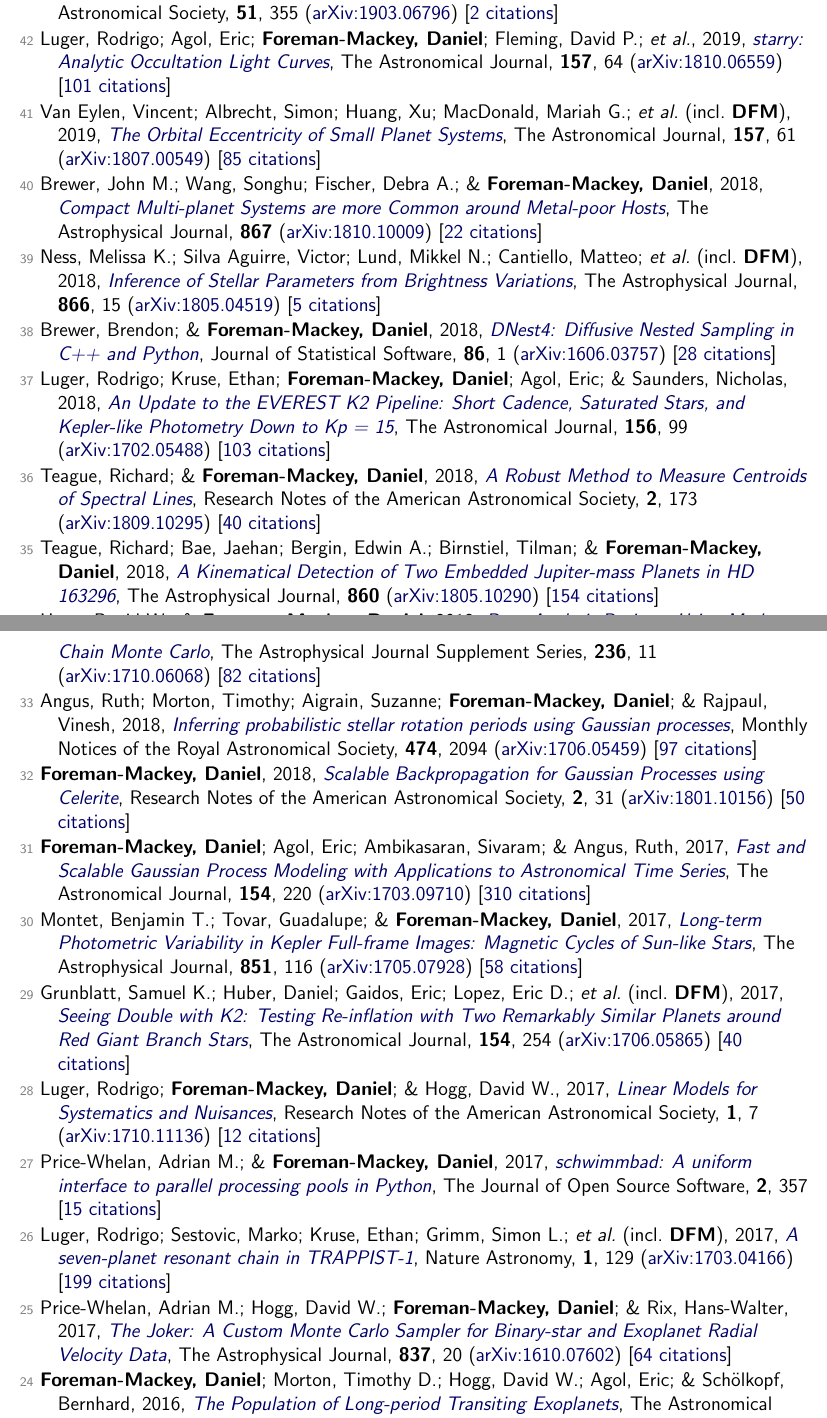
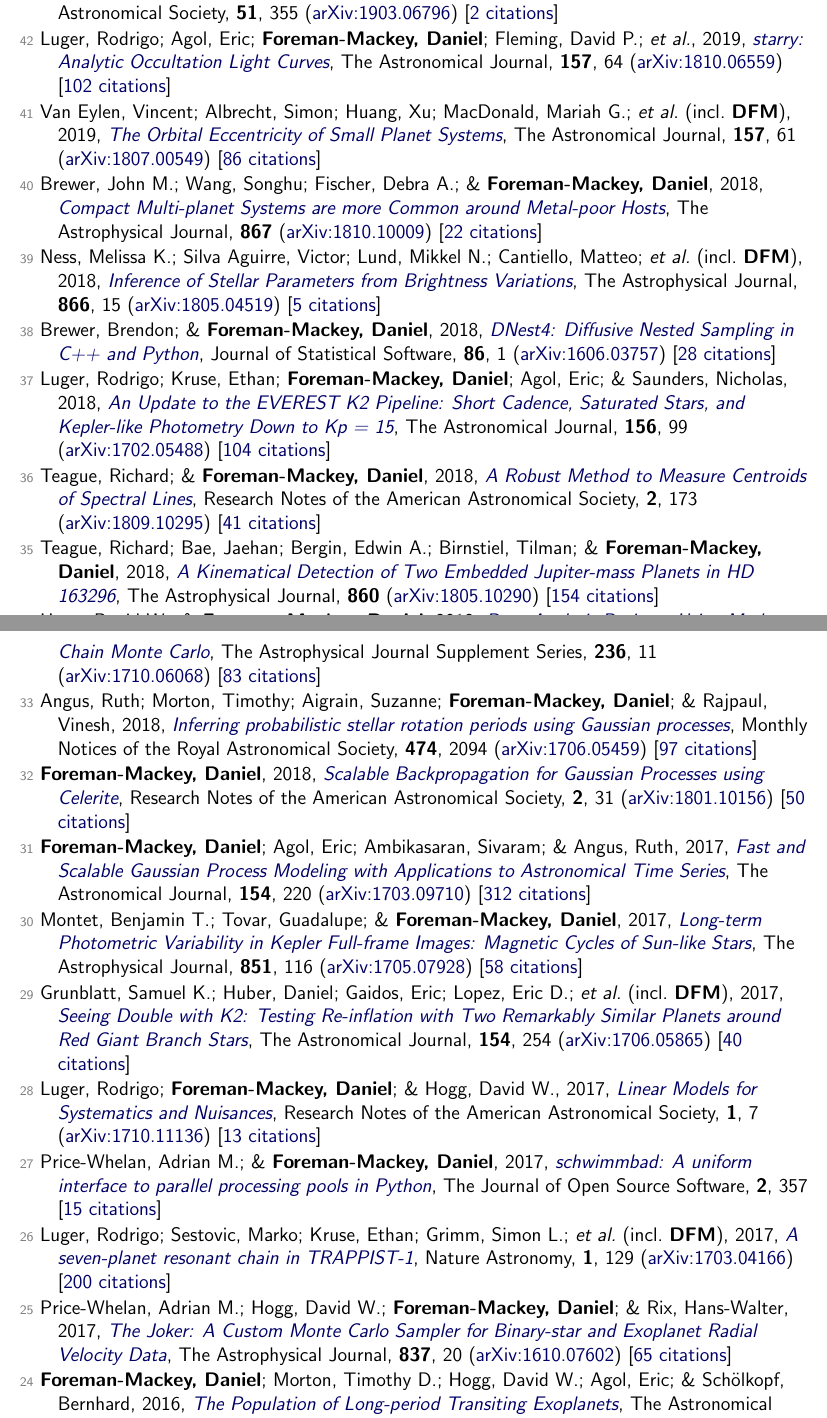
Before and after one commit to dfm/cv, a LaTeX document (tex/pubs.tex, which reads tex/pubs_ref.tex): two parts of pages 3 and 4 of 7, joined at a grey line, cut so that both start at the same text. Compiled offline with pdfLaTeX.

Commit message:
updating data

```diff
--- a/tex/pubs_ref.tex
+++ b/tex/pubs_ref.tex
@@ -62,9 +62,9 @@
 
 \item[{\color{numcolor}\scriptsize43}] Siemiginowska, Aneta; Eadie, Gwendolyn; Czekala, Ian; Feigelson, Eric; \etal\ (incl.\ \textbf{DFM}), 2019, The Next Decade of Astroinformatics and Astrostatistics, Bulletin of the American Astronomical Society, \textbf{51}, 355 (\arxiv{1903.06796}) [\href{https://ui.adsabs.harvard.edu/abs/2019BAAS...51c.355S}{2 citations}]
 
-\item[{\color{numcolor}\scriptsize42}] Luger, Rodrigo; Agol, Eric; \textbf{Foreman-Mackey, Daniel}; Fleming, David P.; \etal, 2019, \doi{10.3847/1538-3881/aae8e5}{starry: Analytic Occultation Light Curves}, The Astronomical Journal, \textbf{157}, 64 (\arxiv{1810.06559}) [\href{https://ui.adsabs.harvard.edu/abs/2019AJ....157...64L}{101 citations}]
+\item[{\color{numcolor}\scriptsize42}] Luger, Rodrigo; Agol, Eric; \textbf{Foreman-Mackey, Daniel}; Fleming, David P.; \etal, 2019, \doi{10.3847/1538-3881/aae8e5}{starry: Analytic Occultation Light Curves}, The Astronomical Journal, \textbf{157}, 64 (\arxiv{1810.06559}) [\href{https://ui.adsabs.harvard.edu/abs/2019AJ....157...64L}{102 citations}]
 
-\item[{\color{numcolor}\scriptsize41}] Van Eylen, Vincent; Albrecht, Simon; Huang, Xu; MacDonald, Mariah G.; \etal\ (incl.\ \textbf{DFM}), 2019, \doi{10.3847/1538-3881/aaf22f}{The Orbital Eccentricity of Small Planet Systems}, The Astronomical Journal, \textbf{157}, 61 (\arxiv{1807.00549}) [\href{https://ui.adsabs.harvard.edu/abs/2019AJ....157...61V}{85 citations}]
+\item[{\color{numcolor}\scriptsize41}] Van Eylen, Vincent; Albrecht, Simon; Huang, Xu; MacDonald, Mariah G.; \etal\ (incl.\ \textbf{DFM}), 2019, \doi{10.3847/1538-3881/aaf22f}{The Orbital Eccentricity of Small Planet Systems}, The Astronomical Journal, \textbf{157}, 61 (\arxiv{1807.00549}) [\href{https://ui.adsabs.harvard.edu/abs/2019AJ....157...61V}{86 citations}]
 
 \item[{\color{numcolor}\scriptsize40}] Brewer, John M.; Wang, Songhu; Fischer, Debra A.; \& \textbf{Foreman-Mackey, Daniel}, 2018, \doi{10.3847/2041-8213/aae710}{Compact Multi-planet Systems are more Common around Metal-poor Hosts}, The Astrophysical Journal, \textbf{867} (\arxiv{1810.10009}) [\href{https://ui.adsabs.harvard.edu/abs/2018ApJ...867L...3B}{22 citations}]
 
@@ -72,31 +72,31 @@
 
 \item[{\color{numcolor}\scriptsize38}] Brewer, Brendon; \& \textbf{Foreman-Mackey, Daniel}, 2018, \doi{10.18637/jss.v086.i07}{DNest4: Diffusive Nested Sampling in C++ and Python}, Journal of Statistical Software, \textbf{86}, 1 (\arxiv{1606.03757}) [\href{https://scholar.google.com/scholar?cites=789224875040810871}{28 citations}]
 
-\item[{\color{numcolor}\scriptsize37}] Luger, Rodrigo; Kruse, Ethan; \textbf{Foreman-Mackey, Daniel}; Agol, Eric; \& Saunders, Nicholas, 2018, \doi{10.3847/1538-3881/aad230}{An Update to the EVEREST K2 Pipeline: Short Cadence, Saturated Stars, and Kepler-like Photometry Down to Kp = 15}, The Astronomical Journal, \textbf{156}, 99 (\arxiv{1702.05488}) [\href{https://ui.adsabs.harvard.edu/abs/2018AJ....156...99L}{103 citations}]
+\item[{\color{numcolor}\scriptsize37}] Luger, Rodrigo; Kruse, Ethan; \textbf{Foreman-Mackey, Daniel}; Agol, Eric; \& Saunders, Nicholas, 2018, \doi{10.3847/1538-3881/aad230}{An Update to the EVEREST K2 Pipeline: Short Cadence, Saturated Stars, and Kepler-like Photometry Down to Kp = 15}, The Astronomical Journal, \textbf{156}, 99 (\arxiv{1702.05488}) [\href{https://ui.adsabs.harvard.edu/abs/2018AJ....156...99L}{104 citations}]
 
-\item[{\color{numcolor}\scriptsize36}] Teague, Richard; \& \textbf{Foreman-Mackey, Daniel}, 2018, \doi{10.3847/2515-5172/aae265}{A Robust Method to Measure Centroids of Spectral Lines}, Research Notes of the American Astronomical Society, \textbf{2}, 173 (\arxiv{1809.10295}) [\href{https://ui.adsabs.harvard.edu/abs/2018RNAAS...2..173T}{40 citations}]
+\item[{\color{numcolor}\scriptsize36}] Teague, Richard; \& \textbf{Foreman-Mackey, Daniel}, 2018, \doi{10.3847/2515-5172/aae265}{A Robust Method to Measure Centroids of Spectral Lines}, Research Notes of the American Astronomical Society, \textbf{2}, 173 (\arxiv{1809.10295}) [\href{https://ui.adsabs.harvard.edu/abs/2018RNAAS...2..173T}{41 citations}]
 
 \item[{\color{numcolor}\scriptsize35}] Teague, Richard; Bae, Jaehan; Bergin, Edwin A.; Birnstiel, Tilman; \& \textbf{Foreman-Mackey, Daniel}, 2018, \doi{10.3847/2041-8213/aac6d7}{A Kinematical Detection of Two Embedded Jupiter-mass Planets in HD 163296}, The Astrophysical Journal, \textbf{860} (\arxiv{1805.10290}) [\href{https://ui.adsabs.harvard.edu/abs/2018ApJ...860L..12T}{154 citations}]
 
-\item[{\color{numcolor}\scriptsize34}] Hogg, David W.; \& \textbf{Foreman-Mackey, Daniel}, 2018, \doi{10.3847/1538-4365/aab76e}{Data Analysis Recipes: Using Markov Chain Monte Carlo}, The Astrophysical Journal Supplement Series, \textbf{236}, 11 (\arxiv{1710.06068}) [\href{https://ui.adsabs.harvard.edu/abs/2018ApJS..236...11H}{82 citations}]
+\item[{\color{numcolor}\scriptsize34}] Hogg, David W.; \& \textbf{Foreman-Mackey, Daniel}, 2018, \doi{10.3847/1538-4365/aab76e}{Data Analysis Recipes: Using Markov Chain Monte Carlo}, The Astrophysical Journal Supplement Series, \textbf{236}, 11 (\arxiv{1710.06068}) [\href{https://ui.adsabs.harvard.edu/abs/2018ApJS..236...11H}{83 citations}]
 
 \item[{\color{numcolor}\scriptsize33}] Angus, Ruth; Morton, Timothy; Aigrain, Suzanne; \textbf{Foreman-Mackey, Daniel}; \& Rajpaul, Vinesh, 2018, \doi{10.1093/mnras/stx2109}{Inferring probabilistic stellar rotation periods using Gaussian processes}, Monthly Notices of the Royal Astronomical Society, \textbf{474}, 2094 (\arxiv{1706.05459}) [\href{https://ui.adsabs.harvard.edu/abs/2018MNRAS.474.2094A}{97 citations}]
 
 \item[{\color{numcolor}\scriptsize32}] \textbf{Foreman-Mackey, Daniel}, 2018, \doi{10.3847/2515-5172/aaaf6c}{Scalable Backpropagation for Gaussian Processes using Celerite}, Research Notes of the American Astronomical Society, \textbf{2}, 31 (\arxiv{1801.10156}) [\href{https://ui.adsabs.harvard.edu/abs/2018RNAAS...2...31F}{50 citations}]
 
-\item[{\color{numcolor}\scriptsize31}] \textbf{Foreman-Mackey, Daniel}; Agol, Eric; Ambikasaran, Sivaram; \& Angus, Ruth, 2017, \doi{10.3847/1538-3881/aa9332}{Fast and Scalable Gaussian Process Modeling with Applications to Astronomical Time Series}, The Astronomical Journal, \textbf{154}, 220 (\arxiv{1703.09710}) [\href{https://ui.adsabs.harvard.edu/abs/2017AJ....154..220F}{310 citations}]
+\item[{\color{numcolor}\scriptsize31}] \textbf{Foreman-Mackey, Daniel}; Agol, Eric; Ambikasaran, Sivaram; \& Angus, Ruth, 2017, \doi{10.3847/1538-3881/aa9332}{Fast and Scalable Gaussian Process Modeling with Applications to Astronomical Time Series}, The Astronomical Journal, \textbf{154}, 220 (\arxiv{1703.09710}) [\href{https://ui.adsabs.harvard.edu/abs/2017AJ....154..220F}{312 citations}]
 
 \item[{\color{numcolor}\scriptsize30}] Montet, Benjamin T.; Tovar, Guadalupe; \& \textbf{Foreman-Mackey, Daniel}, 2017, \doi{10.3847/1538-4357/aa9e00}{Long-term Photometric Variability in Kepler Full-frame Images: Magnetic Cycles of Sun-like Stars}, The Astrophysical Journal, \textbf{851}, 116 (\arxiv{1705.07928}) [\href{https://ui.adsabs.harvard.edu/abs/2017ApJ...851..116M}{58 citations}]
 
 \item[{\color{numcolor}\scriptsize29}] Grunblatt, Samuel K.; Huber, Daniel; Gaidos, Eric; Lopez, Eric D.; \etal\ (incl.\ \textbf{DFM}), 2017, \doi{10.3847/1538-3881/aa932d}{Seeing Double with K2: Testing Re-inflation with Two Remarkably Similar Planets around Red Giant Branch Stars}, The Astronomical Journal, \textbf{154}, 254 (\arxiv{1706.05865}) [\href{https://ui.adsabs.harvard.edu/abs/2017AJ....154..254G}{40 citations}]
 
-\item[{\color{numcolor}\scriptsize28}] Luger, Rodrigo; \textbf{Foreman-Mackey, Daniel}; \& Hogg, David W., 2017, \doi{10.3847/2515-5172/aa96b5}{Linear Models for Systematics and Nuisances}, Research Notes of the American Astronomical Society, \textbf{1}, 7 (\arxiv{1710.11136}) [\href{https://ui.adsabs.harvard.edu/abs/2017RNAAS...1....7L}{12 citations}]
+\item[{\color{numcolor}\scriptsize28}] Luger, Rodrigo; \textbf{Foreman-Mackey, Daniel}; \& Hogg, David W., 2017, \doi{10.3847/2515-5172/aa96b5}{Linear Models for Systematics and Nuisances}, Research Notes of the American Astronomical Society, \textbf{1}, 7 (\arxiv{1710.11136}) [\href{https://ui.adsabs.harvard.edu/abs/2017RNAAS...1....7L}{13 citations}]
 
 \item[{\color{numcolor}\scriptsize27}] Price-Whelan, Adrian M.; \& \textbf{Foreman-Mackey, Daniel}, 2017, \doi{10.21105/joss.00357}{schwimmbad: A uniform interface to parallel processing pools in Python}, The Journal of Open Source Software, \textbf{2}, 357 [\href{https://ui.adsabs.harvard.edu/abs/2017JOSS....2..357P}{15 citations}]
 
-\item[{\color{numcolor}\scriptsize26}] Luger, Rodrigo; Sestovic, Marko; Kruse, Ethan; Grimm, Simon L.; \etal\ (incl.\ \textbf{DFM}), 2017, \doi{10.1038/s41550-017-0129}{A seven-planet resonant chain in TRAPPIST-1}, Nature Astronomy, \textbf{1}, 129 (\arxiv{1703.04166}) [\href{https://ui.adsabs.harvard.edu/abs/2017NatAs...1E.129L}{199 citations}]
+\item[{\color{numcolor}\scriptsize26}] Luger, Rodrigo; Sestovic, Marko; Kruse, Ethan; Grimm, Simon L.; \etal\ (incl.\ \textbf{DFM}), 2017, \doi{10.1038/s41550-017-0129}{A seven-planet resonant chain in TRAPPIST-1}, Nature Astronomy, \textbf{1}, 129 (\arxiv{1703.04166}) [\href{https://ui.adsabs.harvard.edu/abs/2017NatAs...1E.129L}{200 citations}]
 
-\item[{\color{numcolor}\scriptsize25}] Price-Whelan, Adrian M.; Hogg, David W.; \textbf{Foreman-Mackey, Daniel}; \& Rix, Hans-Walter, 2017, \doi{10.3847/1538-4357/aa5e50}{The Joker: A Custom Monte Carlo Sampler for Binary-star and Exoplanet Radial Velocity Data}, The Astrophysical Journal, \textbf{837}, 20 (\arxiv{1610.07602}) [\href{https://ui.adsabs.harvard.edu/abs/2017ApJ...837...20P}{64 citations}]
+\item[{\color{numcolor}\scriptsize25}] Price-Whelan, Adrian M.; Hogg, David W.; \textbf{Foreman-Mackey, Daniel}; \& Rix, Hans-Walter, 2017, \doi{10.3847/1538-4357/aa5e50}{The Joker: A Custom Monte Carlo Sampler for Binary-star and Exoplanet Radial Velocity Data}, The Astrophysical Journal, \textbf{837}, 20 (\arxiv{1610.07602}) [\href{https://ui.adsabs.harvard.edu/abs/2017ApJ...837...20P}{65 citations}]
 
 \item[{\color{numcolor}\scriptsize24}] \textbf{Foreman-Mackey, Daniel}; Morton, Timothy D.; Hogg, David W.; Agol, Eric; \& Sch{\"o}lkopf, Bernhard, 2016, \doi{10.3847/0004-6256/152/6/206}{The Population of Long-period Transiting Exoplanets}, The Astronomical Journal, \textbf{152}, 206 (\arxiv{1607.08237}) [\href{https://ui.adsabs.harvard.edu/abs/2016AJ....152..206F}{65 citations}]
 
```
Also changed, not shown: tex/pubs_select.tex (+1 -1 lines), tex/pubs_summary.tex (+1 -1 lines), tex/pubs_unref.tex (+3 -1 lines), README.md, tex/pubs_ref.tex (14 more changed lines), 1 other file.
